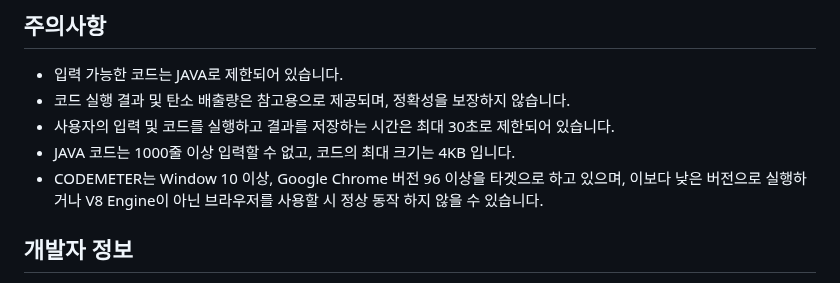
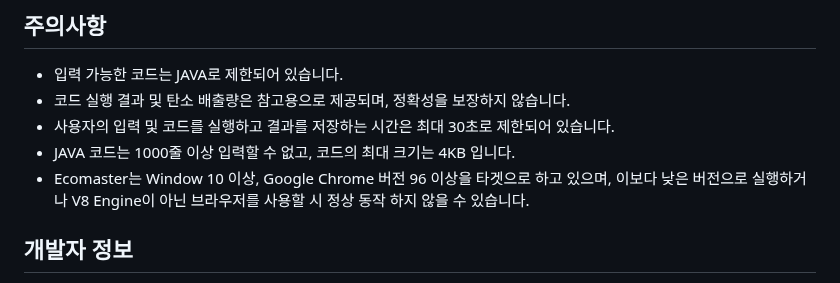
Before and after one commit to skkuse/2024spring_41class_team8, a Markdown page: README.md, the part around the change. GitHub-like rendering.

```diff
--- a/README.md
+++ b/README.md
@@ -40,7 +40,7 @@ ECOMASTER 는 사용자로부터 컴파일 및 실행이 가능한 JAVA 코드
 - 코드 실행 결과 및 탄소 배출량은 참고용으로 제공되며, 정확성을 보장하지 않습니다.
 - 사용자의 입력 및 코드를 실행하고 결과를 저장하는 시간은 최대 30초로 제한되어 있습니다.
 - JAVA 코드는 1000줄 이상 입력할 수 없고, 코드의 최대 크기는 4KB 입니다.
-- CODEMETER는 Window 10 이상, Google Chrome 버전 96 이상을 타겟으로 하고 있으며, 이보다 낮은 버전으로 실행하거나 V8 Engine이 아닌 브라우저를 사용할 시 정상 동작 하지 않을 수 있습니다.
+- Ecomaster는 Window 10 이상, Google Chrome 버전 96 이상을 타겟으로 하고 있으며, 이보다 낮은 버전으로 실행하거나 V8 Engine이 아닌 브라우저를 사용할 시 정상 동작 하지 않을 수 있습니다.
 
 ## 개발자 정보
 
```
